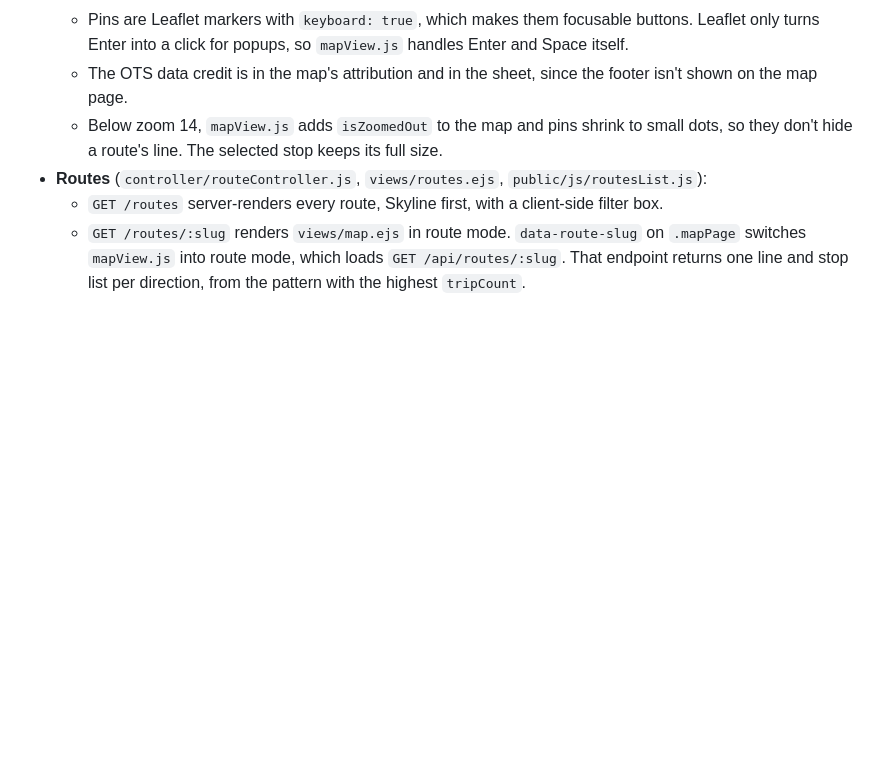
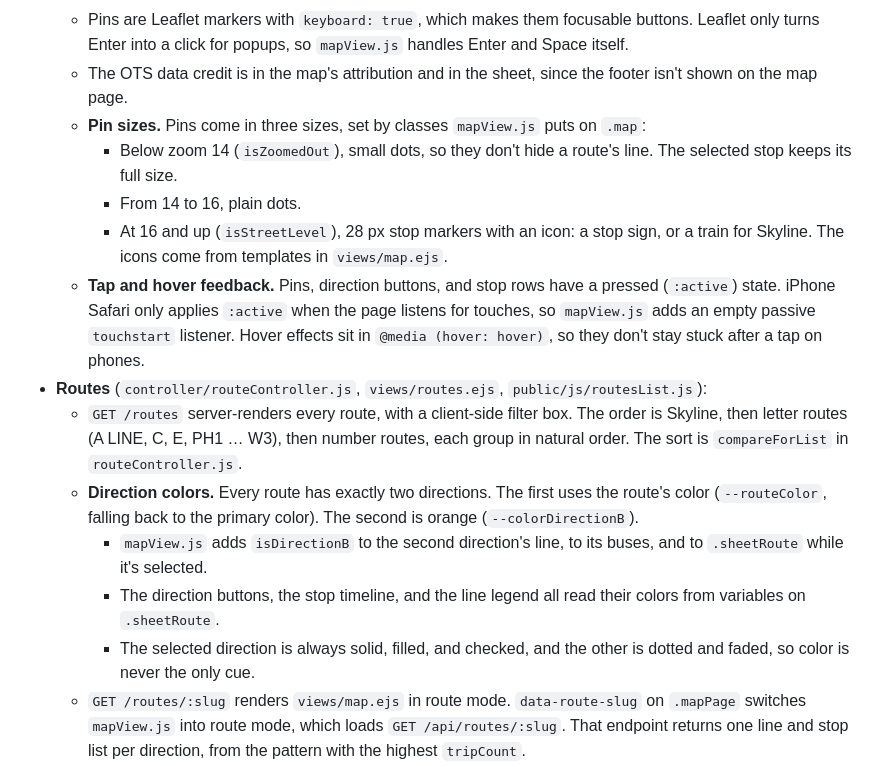
Before and after one commit to boobeh123/WeaDaBus, a Markdown page: CLAUDE.md, the part around the change. GitHub-like rendering; blank space fills up the shorter version.

Commit message:
Document route sort order, direction colors, and pin sizes
Co-Authored-By: Claude Opus 5.5 <noreply@anthropic.com>

```diff
--- a/CLAUDE.md
+++ b/CLAUDE.md
@@ -60,9 +60,17 @@ At 48rem and wider, the tab bar becomes the top navigation and replaces the site
   - Both endpoints read only MongoDB and skip stops with no routes. Their validators reject coordinates outside a box around Oʻahu.
   - Pins are Leaflet markers with `keyboard: true`, which makes them focusable buttons. Leaflet only turns Enter into a click for popups, so `mapView.js` handles Enter and Space itself.
   - The OTS data credit is in the map's attribution and in the sheet, since the footer isn't shown on the map page.
-  - Below zoom 14, `mapView.js` adds `isZoomedOut` to the map and pins shrink to small dots, so they don't hide a route's line. The selected stop keeps its full size.
+  - **Pin sizes.** Pins come in three sizes, set by classes `mapView.js` puts on `.map`:
+    - Below zoom 14 (`isZoomedOut`), small dots, so they don't hide a route's line. The selected stop keeps its full size.
+    - From 14 to 16, plain dots.
+    - At 16 and up (`isStreetLevel`), 28 px stop markers with an icon: a stop sign, or a train for Skyline. The icons come from templates in `views/map.ejs`.
+  - **Tap and hover feedback.** Pins, direction buttons, and stop rows have a pressed (`:active`) state. iPhone Safari only applies `:active` when the page listens for touches, so `mapView.js` adds an empty passive `touchstart` listener. Hover effects sit in `@media (hover: hover)`, so they don't stay stuck after a tap on phones.
 - **Routes** (`controller/routeController.js`, `views/routes.ejs`, `public/js/routesList.js`):
-  - `GET /routes` server-renders every route, Skyline first, with a client-side filter box.
+  - `GET /routes` server-renders every route, with a client-side filter box. The order is Skyline, then letter routes (A LINE, C, E, PH1 … W3), then number routes, each group in natural order. The sort is `compareForList` in `routeController.js`.
+  - **Direction colors.** Every route has exactly two directions. The first uses the route's color (`--routeColor`, falling back to the primary color). The second is orange (`--colorDirectionB`).
+    - `mapView.js` adds `isDirectionB` to the second direction's line, to its buses, and to `.sheetRoute` while it's selected.
+    - The direction buttons, the stop timeline, and the line legend all read their colors from variables on `.sheetRoute`.
+    - The selected direction is always solid, filled, and checked, and the other is dotted and faded, so color is never the only cue.
   - `GET /routes/:slug` renders `views/map.ejs` in route mode. `data-route-slug` on `.mapPage` switches `mapView.js` into route mode, which loads `GET /api/routes/:slug`. That endpoint returns one line and stop list per direction, from the pattern with the highest `tripCount`.
   - In route mode there are no area pins and no "near me". The sheet has a route view (direction toggle and stop timeline), and stop arrivals are filtered to the route's `apiName`.
   - TheBus's route colors go on `.mapPage`, and on list badges, as `--routeColor` and `--routeTextColor`. They're set from JS, since pages can't use inline styles, and the CSS falls back to the primary colors.
```
